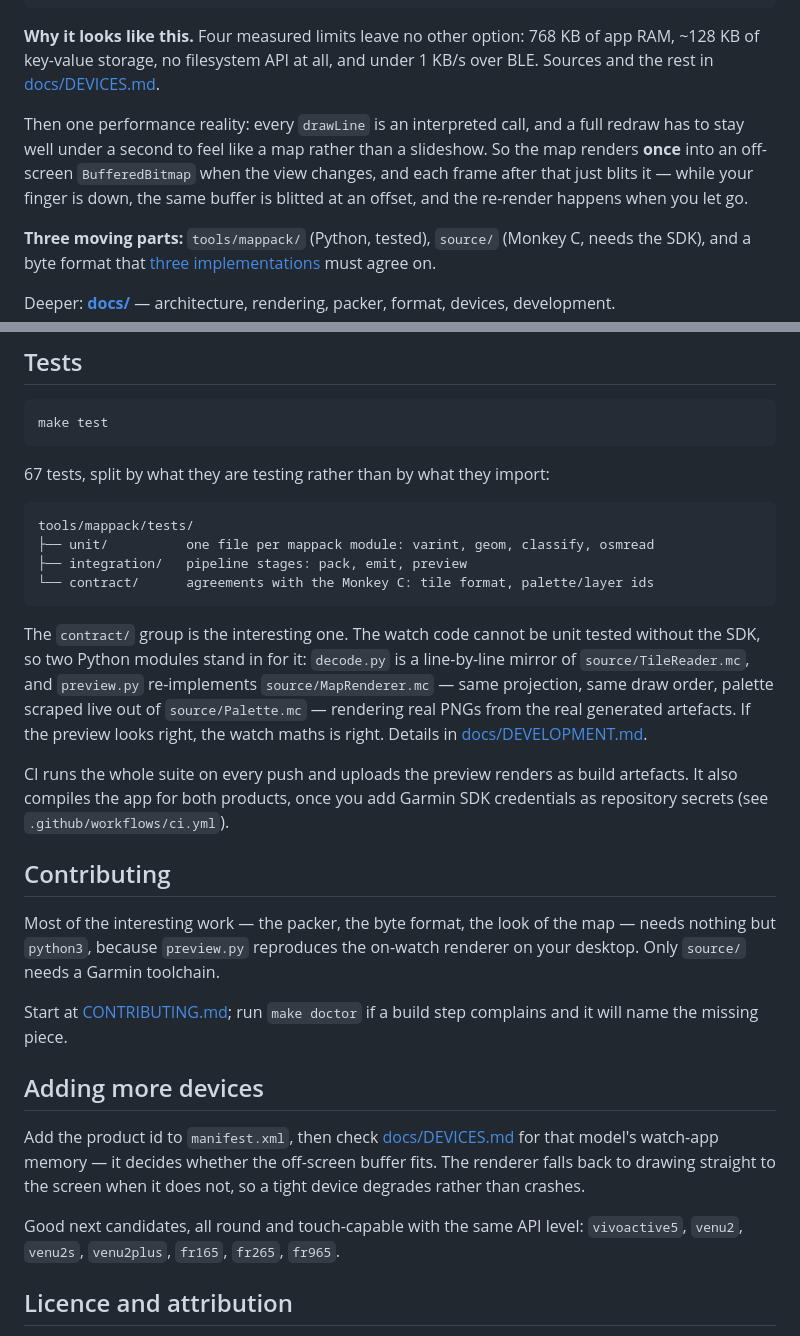
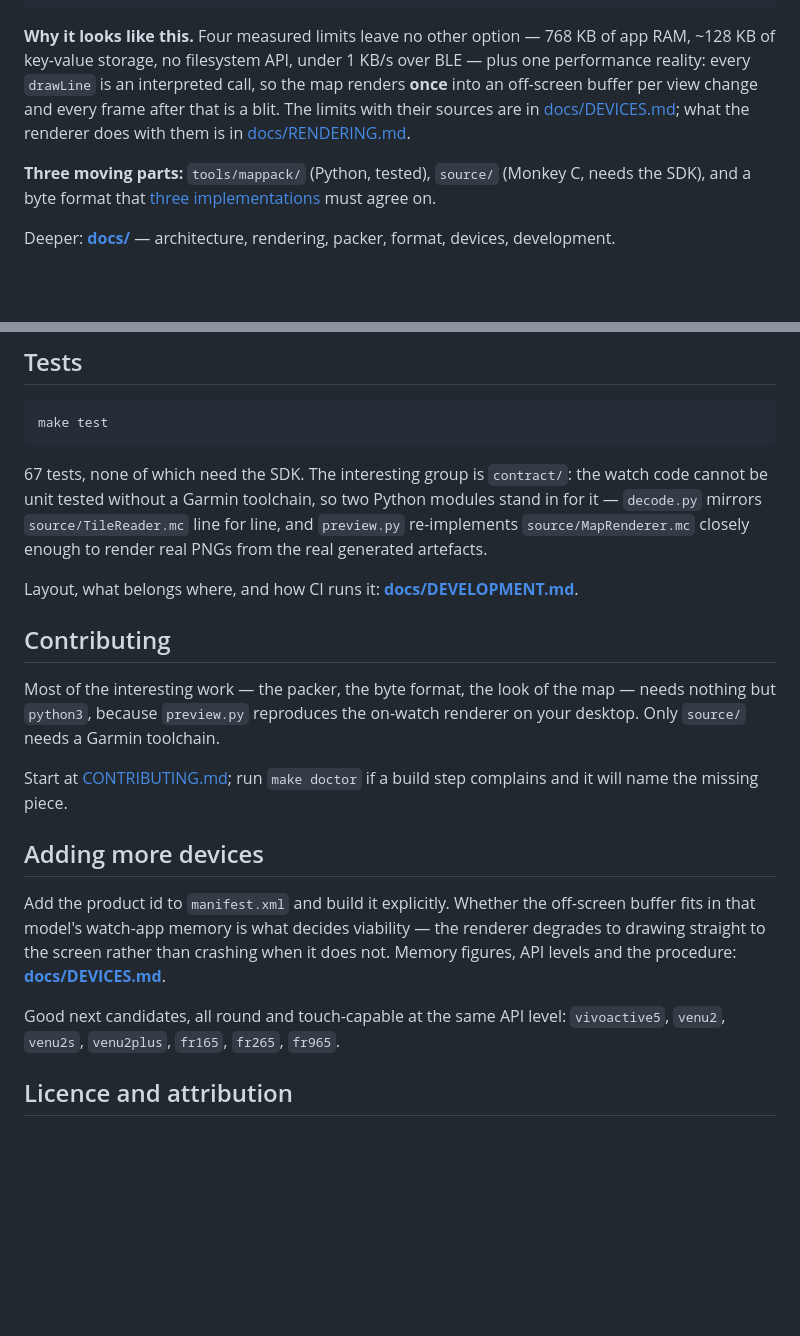
Before and after one commit to Chemaclass/garmin-offline-maps, a Markdown page: README.md, 2 parts joined by grey strips. Drawn GitHub-style; blank space fills up the shorter version.

````diff
--- a/README.md
+++ b/README.md
@@ -40,16 +40,13 @@ Overpass or .osm.pbf   →   classify by tag             →   MapIndex.mc  (gen
                                                             MapRenderer (into a BufferedBitmap)
 ```
 
-**Why it looks like this.** Four measured limits leave no other option: 768 KB of
-app RAM, ~128 KB of key-value storage, no filesystem API at all, and under
-1 KB/s over BLE. Sources and the rest in [docs/DEVICES.md](docs/DEVICES.md).
-
-Then one performance reality: every `drawLine` is an interpreted call, and a
-full redraw has to stay well under a second to feel like a map rather than a
-slideshow. So the map renders **once** into an off-screen `BufferedBitmap` when
-the view changes, and each frame after that just blits it — while your finger is
-down, the same buffer is blitted at an offset, and the re-render happens when you
-let go.
+**Why it looks like this.** Four measured limits leave no other option — 768 KB
+of app RAM, ~128 KB of key-value storage, no filesystem API, under 1 KB/s over
+BLE — plus one performance reality: every `drawLine` is an interpreted call, so
+the map renders **once** into an off-screen buffer per view change and every
+frame after that is a blit. The limits with their sources are in
+[docs/DEVICES.md](docs/DEVICES.md); what the renderer does with them is in
+[docs/RENDERING.md](docs/RENDERING.md).
 
 **Three moving parts:** `tools/mappack/` (Python, tested), `source/` (Monkey C,
 needs the SDK), and a byte format that [three implementations](docs/FORMAT.md)
@@ -161,26 +139,14 @@ render times, and the pack's attribution.
 make test
 ```
 
-67 tests, split by what they are testing rather than by what they import:
+67 tests, none of which need the SDK. The interesting group is `contract/`: the
+watch code cannot be unit tested without a Garmin toolchain, so two Python
+modules stand in for it — `decode.py` mirrors `source/TileReader.mc` line for
+line, and `preview.py` re-implements `source/MapRenderer.mc` closely enough to
+render real PNGs from the real generated artefacts.
 
-```
-tools/mappack/tests/
-├── unit/          one file per mappack module: varint, geom, classify, osmread
-├── integration/   pipeline stages: pack, emit, preview
-└── contract/      agreements with the Monkey C: tile format, palette/layer ids
-```
-
-The `contract/` group is the interesting one. The watch code cannot be unit
-tested without the SDK, so two Python modules stand in for it: `decode.py` is a
-line-by-line mirror of `source/TileReader.mc`, and `preview.py` re-implements
-`source/MapRenderer.mc` — same projection, same draw order, palette scraped live
-out of `source/Palette.mc` — rendering real PNGs from the real generated
-artefacts. If the preview looks right, the watch maths is right.
-Details in [docs/DEVELOPMENT.md](docs/DEVELOPMENT.md#testing).
-
-CI runs the whole suite on every push and uploads the preview renders as build
-artefacts. It also compiles the app for both products, once you add Garmin SDK
-credentials as repository secrets (see `.github/workflows/ci.yml`).
+Layout, what belongs where, and how CI runs it:
+**[docs/DEVELOPMENT.md](docs/DEVELOPMENT.md#testing)**.
 
 ## Contributing
 
@@ -193,13 +159,13 @@ complains and it will name the missing piece.
 
 ## Adding more devices
 
-Add the product id to `manifest.xml`, then check
-[docs/DEVICES.md](docs/DEVICES.md#adding-another-device) for that model's
-watch-app memory — it decides whether the off-screen buffer fits. The renderer
-falls back to drawing straight to the screen when it does not, so a tight device
-degrades rather than crashes.
+Add the product id to `manifest.xml` and build it explicitly. Whether the
+off-screen buffer fits in that model's watch-app memory is what decides
+viability — the renderer degrades to drawing straight to the screen rather than
+crashing when it does not. Memory figures, API levels and the procedure:
+**[docs/DEVICES.md](docs/DEVICES.md#adding-another-device)**.
 
-Good next candidates, all round and touch-capable with the same API level:
+Good next candidates, all round and touch-capable at the same API level:
 `vivoactive5`, `venu2`, `venu2s`, `venu2plus`, `fr165`, `fr265`, `fr965`.
 
 ## Licence and attribution
````
Also changed, not shown: other parts of README.md (+11 -30 lines), docs/PACKER.md (+25 -2 lines).
